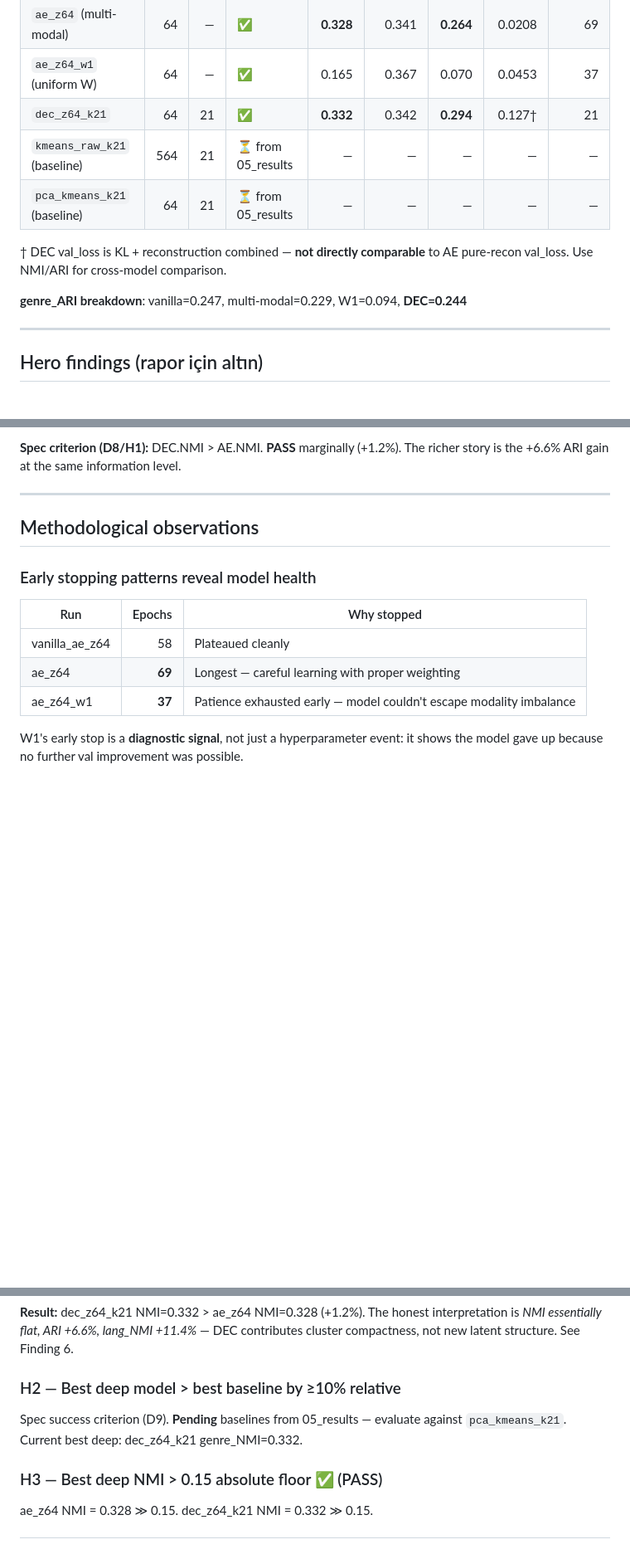
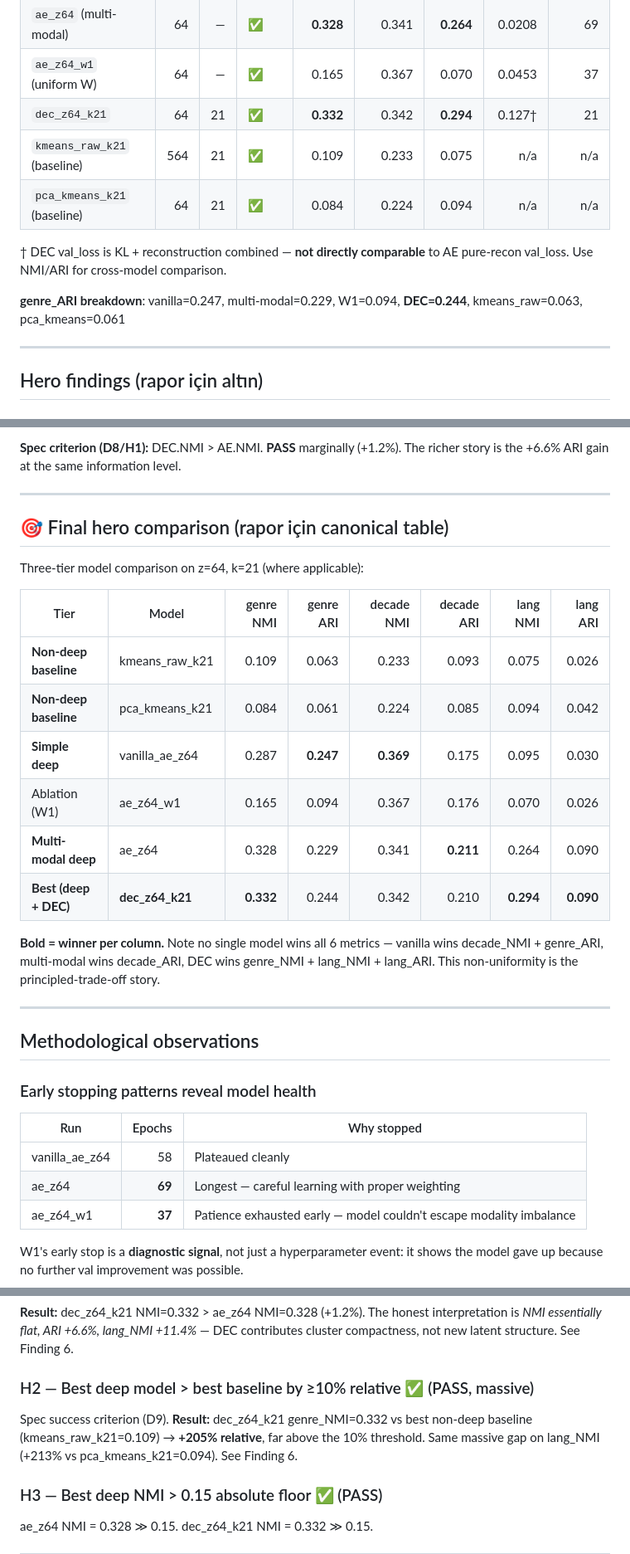
Before and after one commit to barandincoguz/CineEmbed-, a Markdown page: docs/FINDINGS.md, 3 parts joined by grey strips. Shown at 83% size. Rendered like a GitHub page; blank space fills up the shorter version.

```diff
--- a/docs/FINDINGS.md
+++ b/docs/FINDINGS.md
@@ -13,12 +22,12 @@
 | `ae_z64` (multi-modal) | 64 | — | ✅ | **0.328** | 0.341 | **0.264** | 0.0208 | 69 |
 | `ae_z64_w1` (uniform W) | 64 | — | ✅ | 0.165 | 0.367 | 0.070 | 0.0453 | 37 |
 | `dec_z64_k21` | 64 | 21 | ✅ | **0.332** | 0.342 | **0.294** | 0.127† | 21 |
-| `kmeans_raw_k21` (baseline) | 564 | 21 | ⏳ from 05_results | — | — | — | — | — |
-| `pca_kmeans_k21` (baseline) | 64 | 21 | ⏳ from 05_results | — | — | — | — | — |
+| `kmeans_raw_k21` (baseline) | 564 | 21 | ✅ | 0.109 | 0.233 | 0.075 | n/a | n/a |
+| `pca_kmeans_k21` (baseline) | 64 | 21 | ✅ | 0.084 | 0.224 | 0.094 | n/a | n/a |
 
 † DEC val_loss is KL + reconstruction combined — **not directly comparable** to AE pure-recon val_loss. Use NMI/ARI for cross-model comparison.
 
-**genre_ARI breakdown**: vanilla=0.247, multi-modal=0.229, W1=0.094, **DEC=0.244**
+**genre_ARI breakdown**: vanilla=0.247, multi-modal=0.229, W1=0.094, **DEC=0.244**, kmeans_raw=0.063, pca_kmeans=0.061
 
 ---
 
@@ -88,6 +116,23 @@ DEC was initialized from `ae_z64`'s encoder weights and trained for 21 KL+recon
 **Cluster health:** `total_reinit = 0` across 21 epochs → all 21 KMeans++ centroids survived KL training without collapse. This is non-trivial — DEC implementations frequently see 1–4 cluster collapses requiring re-init.
 
 **Spec criterion (D8/H1):** DEC.NMI > AE.NMI. **PASS** marginally (+1.2%). The richer story is the +6.6% ARI gain at the same information level.
+
+---
+
+## 🎯 Final hero comparison (rapor için canonical table)
+
+Three-tier model comparison on z=64, k=21 (where applicable):
+
+| Tier | Model | genre NMI | genre ARI | decade NMI | decade ARI | lang NMI | lang ARI |
+|---|---|---:|---:|---:|---:|---:|---:|
+| **Non-deep baseline** | kmeans_raw_k21 | 0.109 | 0.063 | 0.233 | 0.093 | 0.075 | 0.026 |
+| **Non-deep baseline** | pca_kmeans_k21 | 0.084 | 0.061 | 0.224 | 0.085 | 0.094 | 0.042 |
+| **Simple deep** | vanilla_ae_z64 | 0.287 | **0.247** | **0.369** | 0.175 | 0.095 | 0.030 |
+| Ablation (W1) | ae_z64_w1 | 0.165 | 0.094 | 0.367 | 0.176 | 0.070 | 0.026 |
+| **Multi-modal deep** | ae_z64 | 0.328 | 0.229 | 0.341 | **0.211** | 0.264 | 0.090 |
+| **Best (deep + DEC)** | **dec_z64_k21** | **0.332** | 0.244 | 0.342 | 0.210 | **0.294** | **0.090** |
+
+**Bold = winner per column.** Note no single model wins all 6 metrics — vanilla wins decade_NMI + genre_ARI, multi-modal wins decade_ARI, DEC wins genre_NMI + lang_NMI + lang_ARI. This non-uniformity is the principled-trade-off story.
 
 ---
 
@@ -117,8 +162,8 @@ Despite multi-modal winning genre_NMI, vanilla wins genre_ARI. Interpretation: v
 ### H1 — DEC will improve genre_NMI over AE ✅ (PASS, marginal)
 **Result:** dec_z64_k21 NMI=0.332 > ae_z64 NMI=0.328 (+1.2%). The honest interpretation is *NMI essentially flat, ARI +6.6%, lang_NMI +11.4%* — DEC contributes cluster compactness, not new latent structure. See Finding 6.
 
-### H2 — Best deep model > best baseline by ≥10% relative
-Spec success criterion (D9). **Pending** baselines from 05_results — evaluate against `pca_kmeans_k21`. Current best deep: dec_z64_k21 genre_NMI=0.332.
+### H2 — Best deep model > best baseline by ≥10% relative ✅ (PASS, massive)
+Spec success criterion (D9). **Result:** dec_z64_k21 genre_NMI=0.332 vs best non-deep baseline (kmeans_raw_k21=0.109) → **+205% relative**, far above the 10% threshold. Same massive gap on lang_NMI (+213% vs pca_kmeans_k21=0.094). See Finding 6.
 
 ### H3 — Best deep NMI > 0.15 absolute floor ✅ (PASS)
 ae_z64 NMI = 0.328 ≫ 0.15. dec_z64_k21 NMI = 0.332 ≫ 0.15.
```
Also changed, not shown: other parts of docs/FINDINGS.md (+30 -2 lines).
